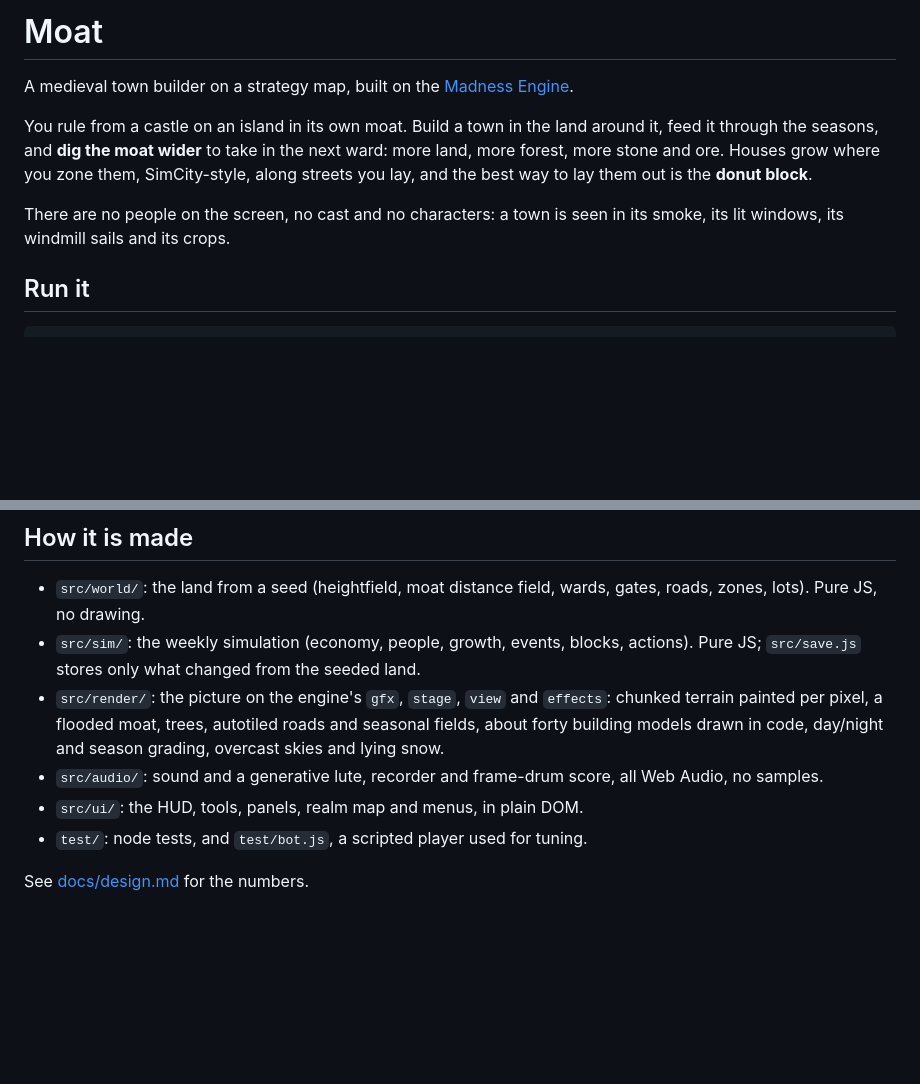
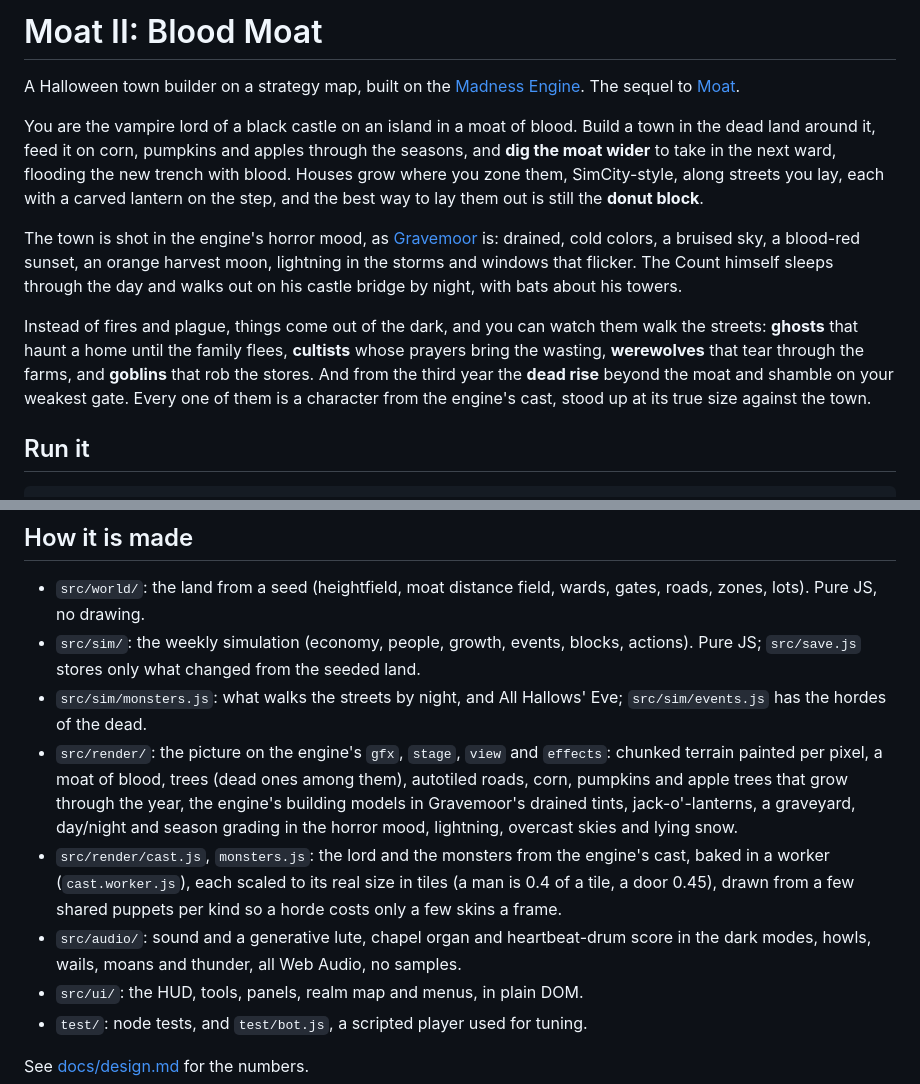
Before and after one commit to h1ddenpr0cess20/moat-ii, a Markdown page: README.md, 2 parts joined by grey strips. Rendered like a GitHub page; blank space fills up the shorter version.

```diff
--- a/README.md
+++ b/README.md
@@ -1,10 +1,12 @@
-# Moat
+# Moat II: Blood Moat
 
-A medieval town builder on a strategy map, built on the [Madness Engine](https://github.com/h1ddenpr0cess20/madness-engine).
+A Halloween town builder on a strategy map, built on the [Madness Engine](https://github.com/h1ddenpr0cess20/madness-engine). The sequel to [Moat](https://github.com/h1ddenpr0cess20/moat).
 
-You rule from a castle on an island in its own moat. Build a town in the land around it, feed it through the seasons, and **dig the moat wider** to take in the next ward: more land, more forest, more stone and ore. Houses grow where you zone them, SimCity-style, along streets you lay, and the best way to lay them out is the **donut block**.
+You are the vampire lord of a black castle on an island in a moat of blood. Build a town in the dead land around it, feed it on corn, pumpkins and apples through the seasons, and **dig the moat wider** to take in the next ward, flooding the new trench with blood. Houses grow where you zone them, SimCity-style, along streets you lay, each with a carved lantern on the step, and the best way to lay them out is still the **donut block**.
 
-There are no people on the screen, no cast and no characters: a town is seen in its smoke, its lit windows, its windmill sails and its crops.
+The town is shot in the engine's horror mood, as [Gravemoor](https://github.com/h1ddenpr0cess20/rpg-test-world) is: drained, cold colors, a bruised sky, a blood-red sunset, an orange harvest moon, lightning in the storms and windows that flicker. The Count himself sleeps through the day and walks out on his castle bridge by night, with bats about his towers.
+
+Instead of fires and plague, things come out of the dark, and you can watch them walk the streets: **ghosts** that haunt a home until the family flees, **cultists** whose prayers bring the wasting, **werewolves** that tear through the farms, and **goblins** that rob the stores. And from the third year the **dead rise** beyond the moat and shamble on your weakest gate. Every one of them is a character from the engine's cast, stood up at its true size against the town.
 
 ## Run it
 
@@ -56,8 +58,10 @@ Take the **Blocks** tool (4), pick **Open ★** for the core, and click to stamp
 
 * `src/world/`: the land from a seed (heightfield, moat distance field, wards, gates, roads, zones, lots). Pure JS, no drawing.
 * `src/sim/`: the weekly simulation (economy, people, growth, events, blocks, actions). Pure JS; `src/save.js` stores only what changed from the seeded land.
-* `src/render/`: the picture on the engine's `gfx`, `stage`, `view` and `effects`: chunked terrain painted per pixel, a flooded moat, trees, autotiled roads and seasonal fields, about forty building models drawn in code, day/night and season grading, overcast skies and lying snow.
-* `src/audio/`: sound and a generative lute, recorder and frame-drum score, all Web Audio, no samples.
+* `src/sim/monsters.js`: what walks the streets by night, and All Hallows' Eve; `src/sim/events.js` has the hordes of the dead.
+* `src/render/`: the picture on the engine's `gfx`, `stage`, `view` and `effects`: chunked terrain painted per pixel, a moat of blood, trees (dead ones among them), autotiled roads, corn, pumpkins and apple trees that grow through the year, the engine's building models in Gravemoor's drained tints, jack-o'-lanterns, a graveyard, day/night and season grading in the horror mood, lightning, overcast skies and lying snow.
+* `src/render/cast.js`, `monsters.js`: the lord and the monsters from the engine's cast, baked in a worker (`cast.worker.js`), each scaled to its real size in tiles (a man is 0.4 of a tile, a door 0.45), drawn from a few shared puppets per kind so a horde costs only a few skins a frame.
+* `src/audio/`: sound and a generative lute, chapel organ and heartbeat-drum score in the dark modes, howls, wails, moans and thunder, all Web Audio, no samples.
 * `src/ui/`: the HUD, tools, panels, realm map and menus, in plain DOM.
 * `test/`: node tests, and `test/bot.js`, a scripted player used for tuning.
 
```
Also changed, not shown: other parts of README.md (+6 -6 lines), docs/design.md (+22 -8 lines).
